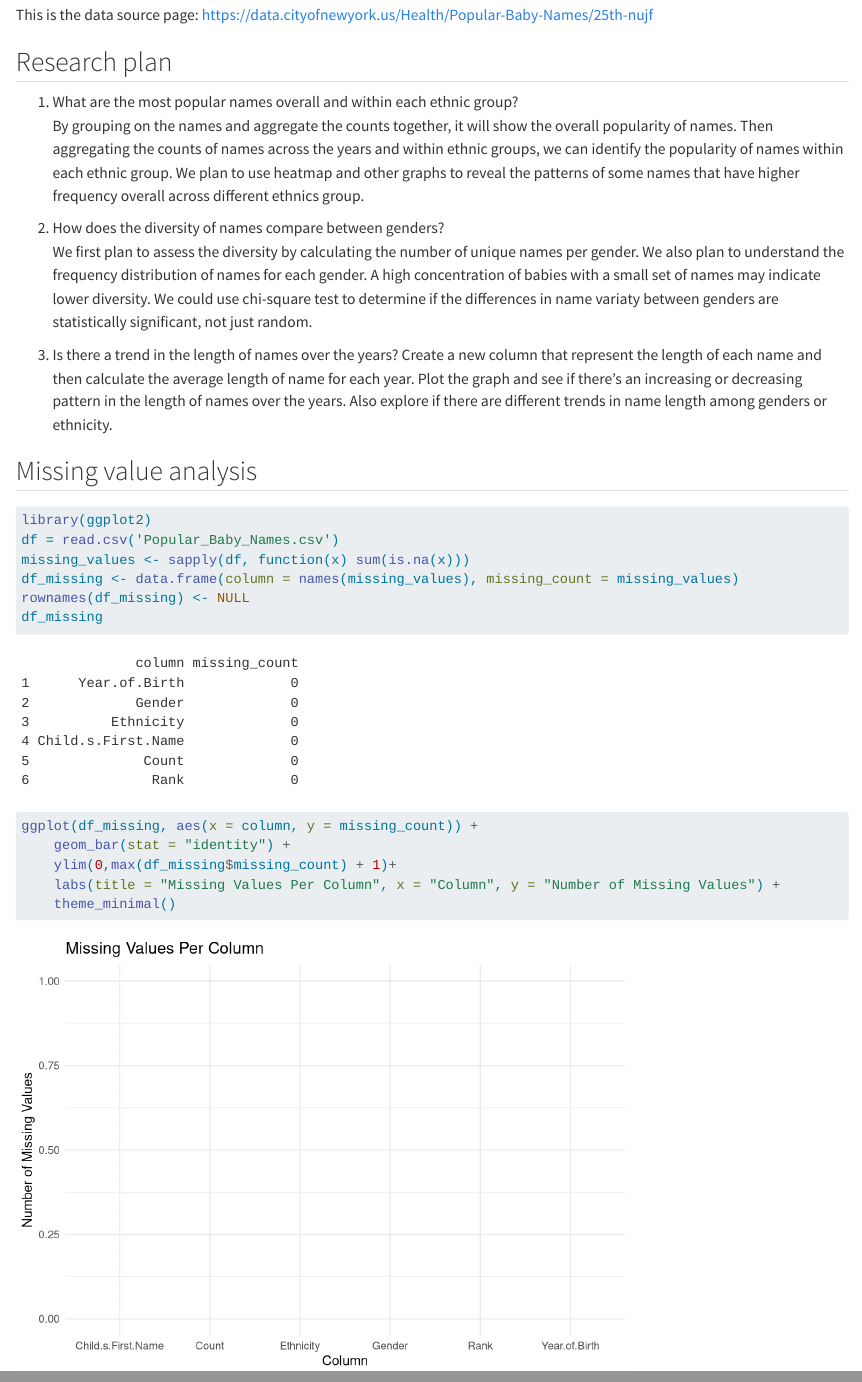
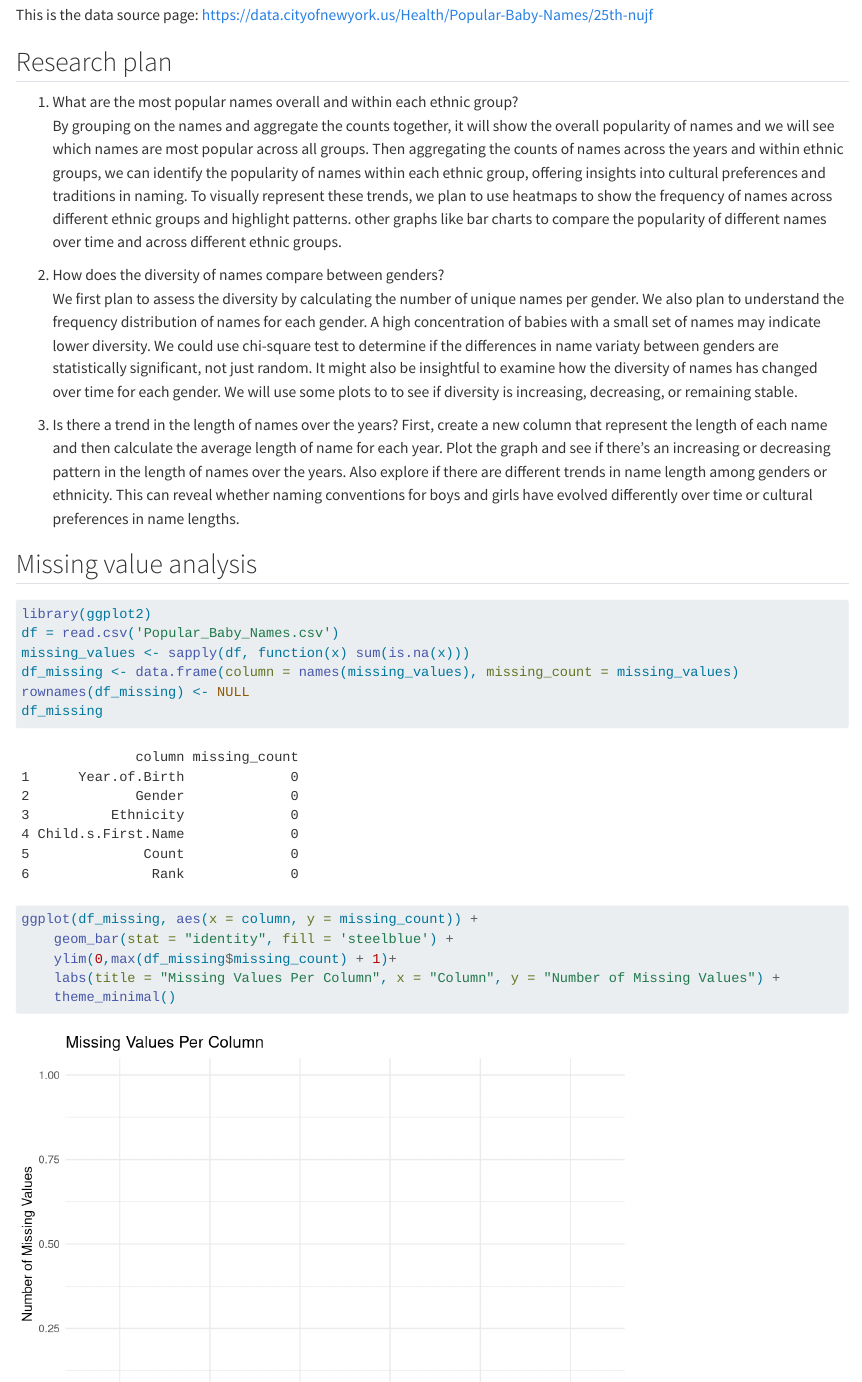
Before and after one commit to CathZheng/PopularBabyNameNYC, a Quarto document (data.qmd): the page in a window 1100 px wide, from 460 px down, and a second part further down, joined at a grey line. Rendered offline with R 4.5, knitr and Pandoc in place of Quarto, with nearby package versions.

Commit message:
add more on data part

````diff
--- a/data.qmd
+++ b/data.qmd
@@ -10,13 +10,14 @@ This is the data source page: https://data.cityofnewyork.us/Health/Popular-Baby-
 
 ## Research plan
 1) What are the most popular names overall and within each ethnic group? \
-By grouping on the names and aggregate the counts together, it will show the overall popularity of names. Then aggregating the counts of names across the years and within ethnic groups, we can identify the popularity of names within each ethnic group. We plan to use heatmap and other graphs to reveal the patterns of some names that have higher frequency overall across different ethnics group.\
+By grouping on the names and aggregate the counts together, it will show the overall popularity of names and we will see which names are most popular across all groups. Then aggregating the counts of names across the years and within ethnic groups, we can identify the popularity of names within each ethnic group, offering insights into cultural preferences and traditions in naming. To visually represent these trends, we plan to use heatmaps to show the frequency of names across different ethnic groups and highlight patterns.
+other graphs like bar charts to compare the popularity of different names over time and across different ethnic groups.\
 
 2) How does the diversity of names compare between genders? \
-We first plan to assess the diversity by calculating the number of unique names per gender. We also plan to understand the frequency distribution of names for each gender. A high concentration of babies with a small set of names may indicate lower diversity. We could use chi-square test to determine if the differences in name variaty between genders are statistically significant, not just random. \
+We first plan to assess the diversity by calculating the number of unique names per gender. We also plan to understand the frequency distribution of names for each gender. A high concentration of babies with a small set of names may indicate lower diversity. We could use chi-square test to determine if the differences in name variaty between genders are statistically significant, not just random. It might also be insightful to examine how the diversity of names has changed over time for each gender. We will use some plots to to see if diversity is increasing, decreasing, or remaining stable.\
 
 3) Is there a trend in the length of names over the years?
-Create a new column that represent the length of each name and then calculate the average length of name for each year. Plot the graph and see if there's an increasing or decreasing pattern in the length of names over the years. Also explore if there are different trends in name length among genders or ethnicity. \
+First, create a new column that represent the length of each name and then calculate the average length of name for each year. Plot the graph and see if there's an increasing or decreasing pattern in the length of names over the years. Also explore if there are different trends in name length among genders or ethnicity. This can reveal whether naming conventions for boys and girls have evolved differently over time or cultural preferences in name lengths. \
 
 ## Missing value analysis
 
@@ -31,8 +32,9 @@ df_missing
 
 
 ```{r}
+
 ggplot(df_missing, aes(x = column, y = missing_count)) +
-    geom_bar(stat = "identity") +
+    geom_bar(stat = "identity", fill = 'steelblue') +
     ylim(0,max(df_missing$missing_count) + 1)+
     labs(title = "Missing Values Per Column", x = "Column", y = "Number of Missing Values") +
     theme_minimal()
````
Also changed, not shown: docs/search.json, 1 other file.
